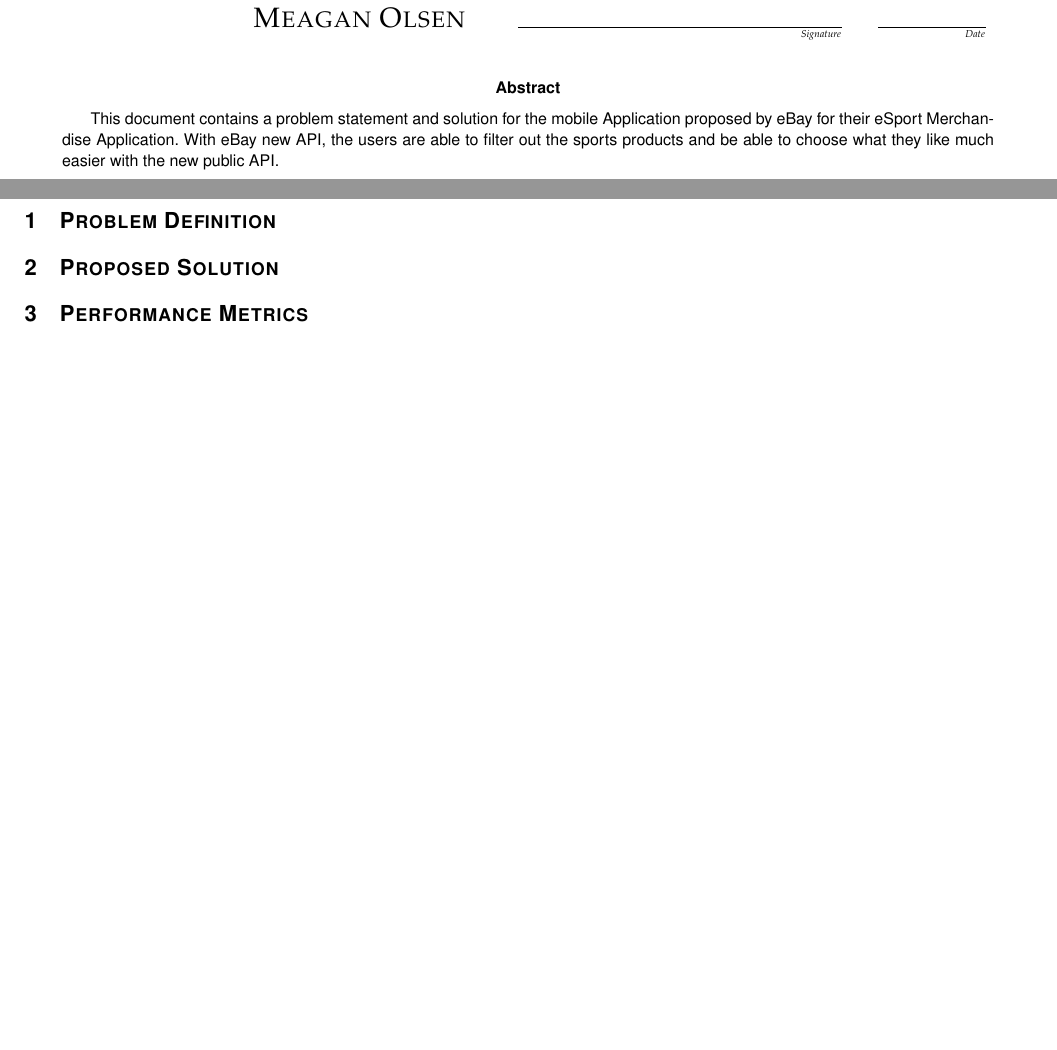
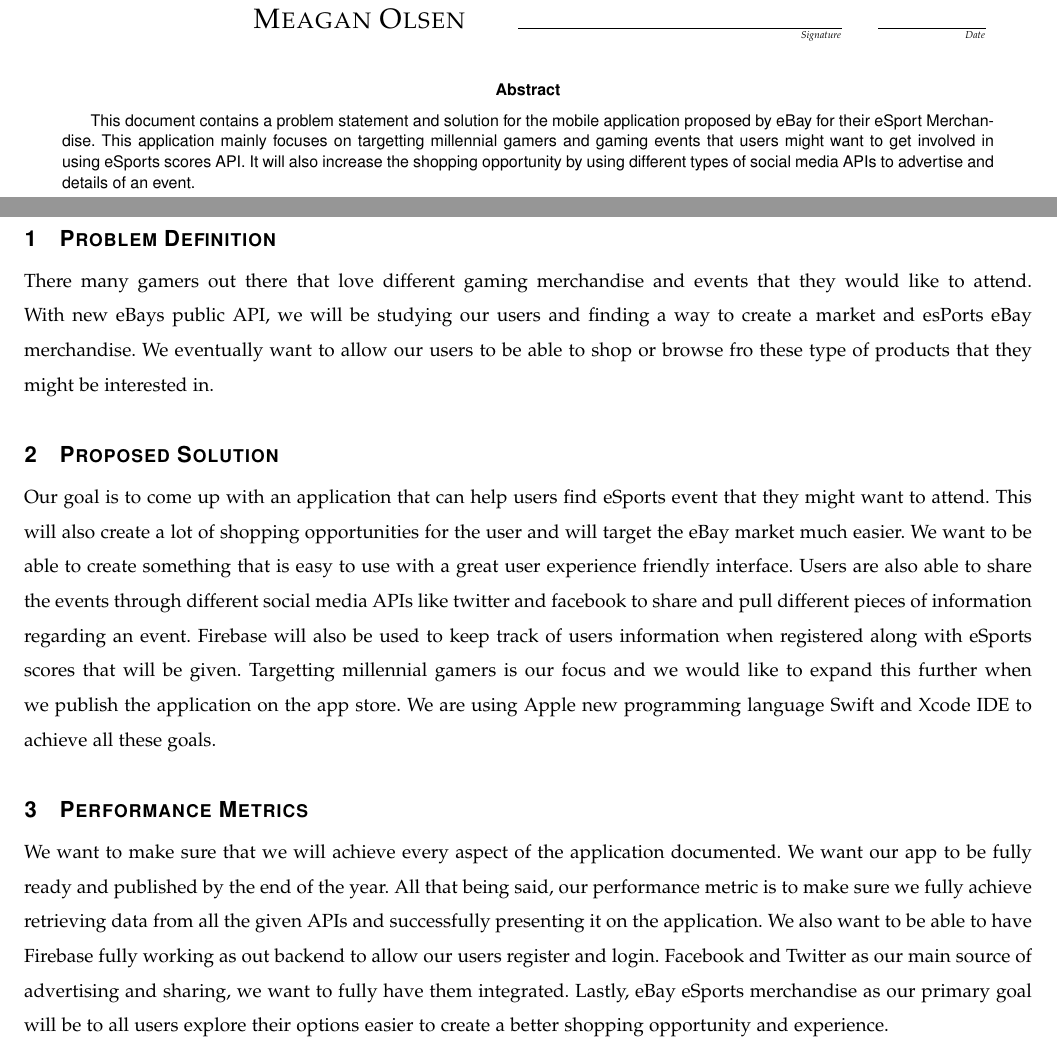
Before and after one commit to teymourk/eBay-eSports, a LaTeX paper (problem_statements/teymourk/eBay_Statement.tex): two parts of pages 1 and 3 of 3, joined at a grey line, cut so that both start at the same text, the shorter picture padded with empty space. Compiled offline with pdfLaTeX; a missing font is replaced by an installed copy or a similar font; a LaTeX package or settings file that is missing is left out.

Commit message:
final draft of problem statement

```diff
--- a/problem_statements/teymourk/eBay_Statement.tex
+++ b/problem_statements/teymourk/eBay_Statement.tex
@@ -69,9 +69,8 @@
         }
         \begin{abstract}
         % 6. Fill in your abstract
-        This document contains a problem statement and solution for the mobile Application proposed by eBay for their eSport Merchandise Application.
-        With eBay new API, the users are able to filter out the sports products and be able to choose what they like much easier with the new public API.
-
+        This document contains a problem statement and solution for the mobile application proposed by eBay for their eSport Merchandise.
+        This application mainly focuses on targetting millennial gamers and gaming events that users might want to get involved in using eSports scores API. It will also increase the shopping opportunity by using different types of social media APIs to advertise and details of an event.
         \end{abstract}
     \end{singlespace}
 \end{titlepage}
@@ -85,10 +84,14 @@
 
 % 8. now you write!
 \section{Problem Definition}
+There many gamers out there that love different gaming merchandise and events that they would like to attend. With new eBays public API, we will be studying our users and finding a way to create a market and esPorts eBay merchandise. We eventually want to allow our users to be able to shop or browse fro these type of products that they might be interested in.
+
 
 \section{Proposed Solution}
+Our goal is to come up with an application that can help users find eSports event that
+they might want to attend. This will also create a lot of shopping opportunities for the user and will target the eBay market much easier. We want to be able to create something that is easy to use with a great user experience friendly interface. Users are also able to share the events through different social media APIs like twitter and facebook to share and pull different pieces of information regarding an event. Firebase will also be used to keep track of users information when registered along with eSports scores that will be given. Targetting millennial gamers is our focus and we would like to expand this further when we publish the application on the app store. We are using Apple new programming language Swift and Xcode IDE to achieve all these goals.
 
 \section{Performance Metrics}
-
+We want to make sure that we will achieve every aspect of the application documented. We want our app to be fully ready and published by the end of the year. All that being said, our performance metric is to make sure we fully achieve retrieving data from all the given APIs and successfully presenting it on the application. We also want to be able to have Firebase fully working as out backend to allow our users register and login. Facebook and Twitter as our main source of advertising and sharing, we want to fully have them integrated. Lastly, eBay eSports merchandise as our primary goal will be to all users explore their options easier to create a better shopping opportunity and experience.
 
 \end{document}
```
Also changed, not shown: problem_statements/teymourk/eBay_Statement.pdf.
